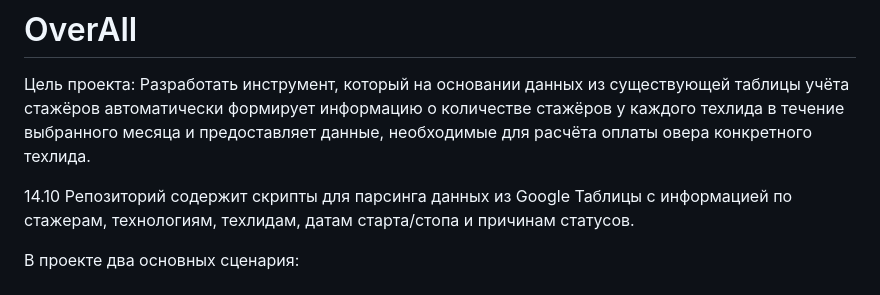
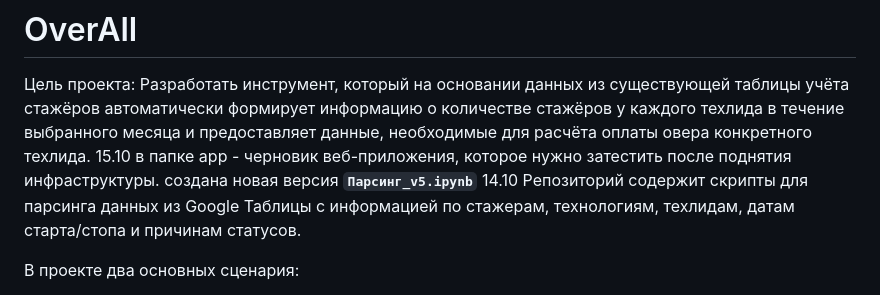
Before and after one commit to Svth13/OverAll, a Markdown page: README.md, the part around the change. Rendered like a GitHub page.

```diff
--- a/README.md
+++ b/README.md
@@ -2,7 +2,8 @@
 
 Цель проекта:
 Разработать инструмент, который на основании данных из существующей таблицы учёта стажёров автоматически формирует информацию о количестве стажёров у каждого техлида в течение выбранного месяца и предоставляет данные, необходимые для расчёта оплаты овера конкретного техлида.
-
+15.10 в папке app - черновик веб-приложения, которое нужно затестить после поднятия инфраструктуры.
+создана новая версия **`Парсинг_v5.ipynb`**
 14.10 Репозиторий содержит скрипты для парсинга данных из Google Таблицы с информацией по стажерам, технологиям, техлидам, датам старта/стопа и причинам статусов.
 
 В проекте два основных сценария:
```
